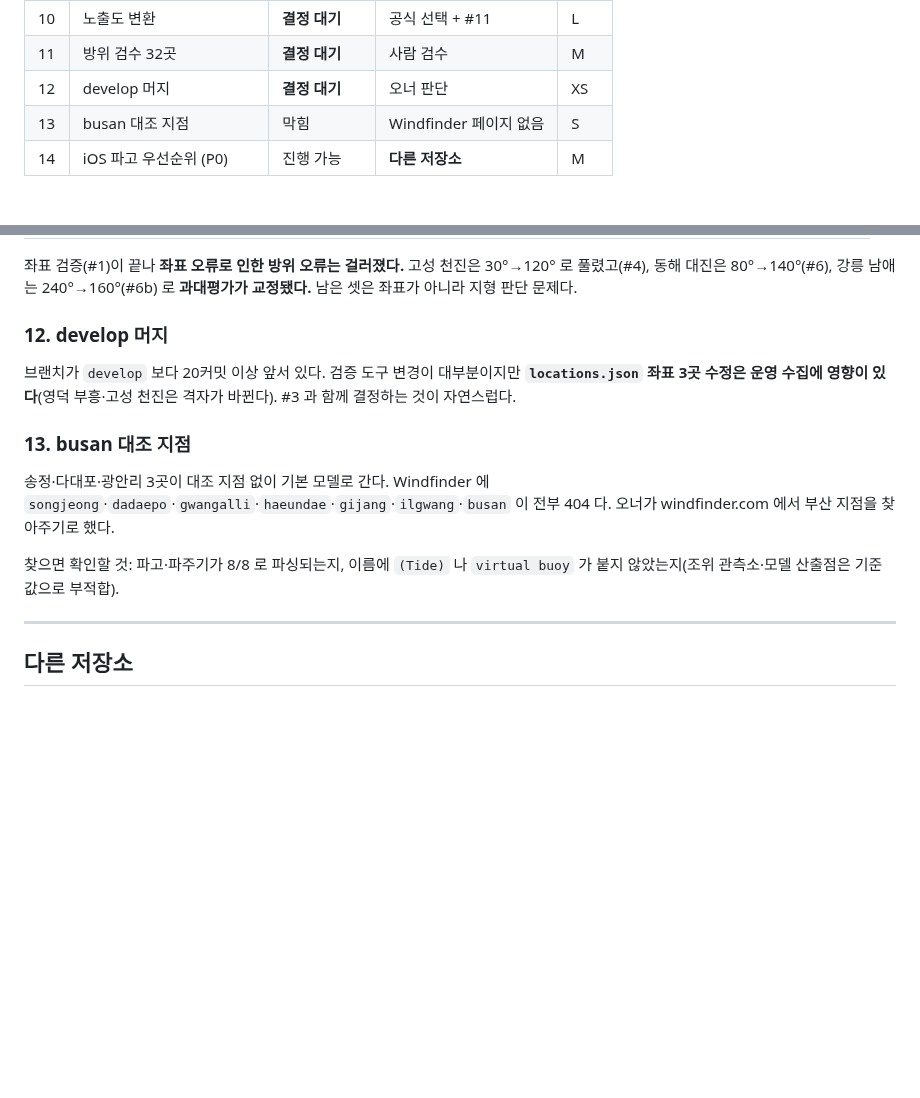
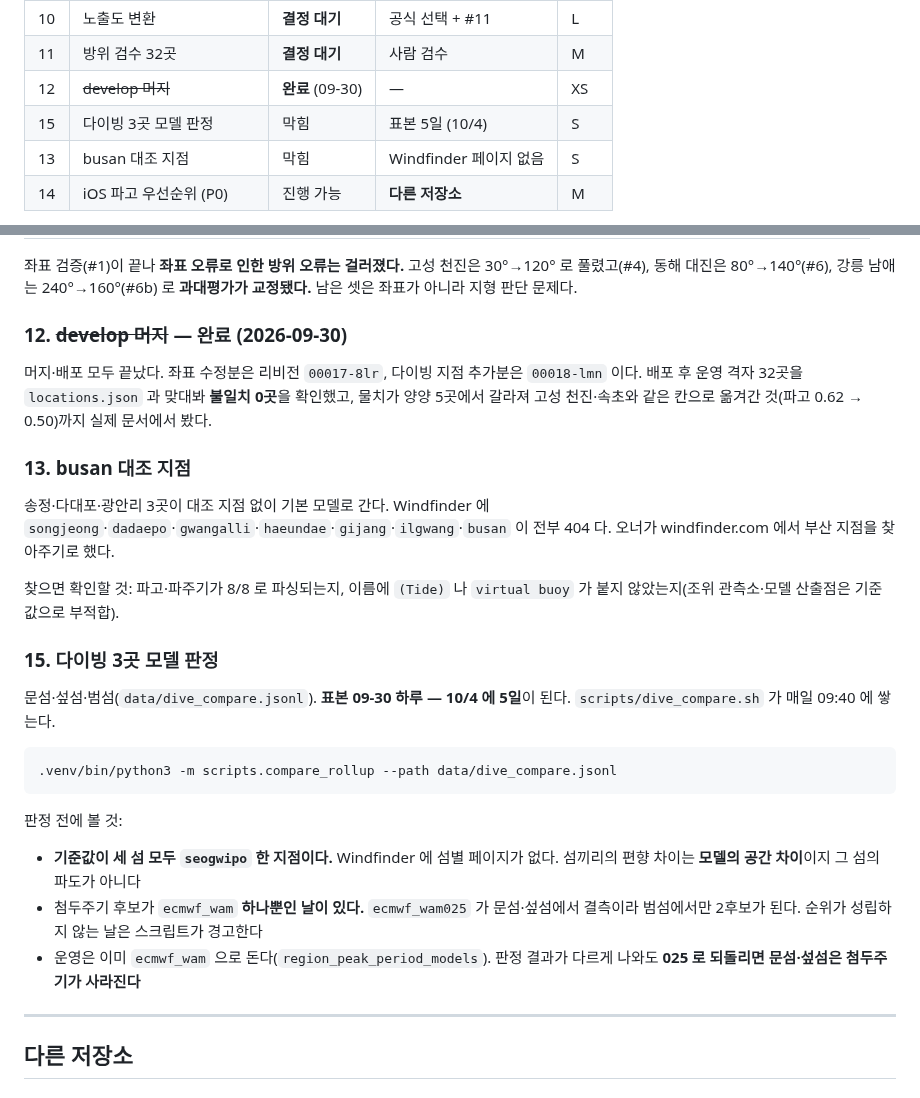
Before and after one commit to piriram/DoSurf-API, a Markdown page: docs/backlog.md, 2 parts joined by grey strips. GitHub-like rendering; blank space fills up the shorter version.

Commit message:
docs: 백로그 12번 완료, 15번 다이빙 3곳 모델 판정 추가

````diff
--- a/docs/backlog.md
+++ b/docs/backlog.md
@@ -24,7 +24,8 @@
 | 9 | 지점별 편향 판정 | 막힘 | 표본 5일 (10/1) | S |
 | 10 | 노출도 변환 | **결정 대기** | 공식 선택 + #11 | L |
 | 11 | 방위 검수 32곳 | **결정 대기** | 사람 검수 | M |
-| 12 | develop 머지 | **결정 대기** | 오너 판단 | XS |
+| 12 | ~~develop 머지~~ | **완료** (09-30) | — | XS |
+| 15 | 다이빙 3곳 모델 판정 | 막힘 | 표본 5일 (10/4) | S |
 | 13 | busan 대조 지점 | 막힘 | Windfinder 페이지 없음 | S |
 | 14 | iOS 파고 우선순위 (P0) | 진행 가능 | **다른 저장소** | M |
 
@@ -530,11 +531,12 @@ API 응답이 불안정하다는 뜻이므로 원인을 찾을 것.
 30°→120° 로 풀렸고(#4), 동해 대진은 80°→140°(#6), 강릉 남애는 240°→160°(#6b)
 로 **과대평가가 교정됐다.** 남은 셋은 좌표가 아니라 지형 판단 문제다.
 
-### 12. develop 머지
+### 12. ~~develop 머지~~ — 완료 (2026-09-30)
 
-브랜치가 `develop` 보다 20커밋 이상 앞서 있다. 검증 도구 변경이 대부분이지만
-**`locations.json` 좌표 3곳 수정은 운영 수집에 영향이 있다**(영덕 부흥·고성
-천진은 격자가 바뀐다). #3 과 함께 결정하는 것이 자연스럽다.
+머지·배포 모두 끝났다. 좌표 수정분은 리비전 `00017-8lr`, 다이빙 지점 추가분은
+`00018-lmn` 이다. 배포 후 운영 격자 32곳을 `locations.json` 과 맞대봐
+**불일치 0곳**을 확인했고, 물치가 양양 5곳에서 갈라져 고성 천진·속초와 같은
+칸으로 옮겨간 것(파고 0.62 → 0.50)까지 실제 문서에서 봤다.
 
 ### 13. busan 대조 지점
 
@@ -544,6 +546,25 @@ API 응답이 불안정하다는 뜻이므로 원인을 찾을 것.
 
 찾으면 확인할 것: 파고·파주기가 8/8 로 파싱되는지, 이름에 `(Tide)` 나
 `virtual buoy` 가 붙지 않았는지(조위 관측소·모델 산출점은 기준값으로 부적합).
+
+### 15. 다이빙 3곳 모델 판정
+
+문섬·섶섬·범섬(`data/dive_compare.jsonl`). **표본 09-30 하루 — 10/4 에 5일**이
+된다. `scripts/dive_compare.sh` 가 매일 09:40 에 쌓는다.
+
+```sh
+.venv/bin/python3 -m scripts.compare_rollup --path data/dive_compare.jsonl
+```
+
+판정 전에 볼 것:
+
+- **기준값이 세 섬 모두 `seogwipo` 한 지점이다.** Windfinder 에 섬별 페이지가
+  없다. 섬끼리의 편향 차이는 **모델의 공간 차이**이지 그 섬의 파도가 아니다
+- 첨두주기 후보가 `ecmwf_wam` **하나뿐인 날이 있다.** `ecmwf_wam025` 가
+  문섬·섶섬에서 결측이라 범섬에서만 2후보가 된다. 순위가 성립하지 않는 날은
+  스크립트가 경고한다
+- 운영은 이미 `ecmwf_wam` 으로 돈다(`region_peak_period_models`). 판정 결과가
+  다르게 나와도 **025 로 되돌리면 문섬·섶섬은 첨두주기가 사라진다**
 
 ---
 
````
